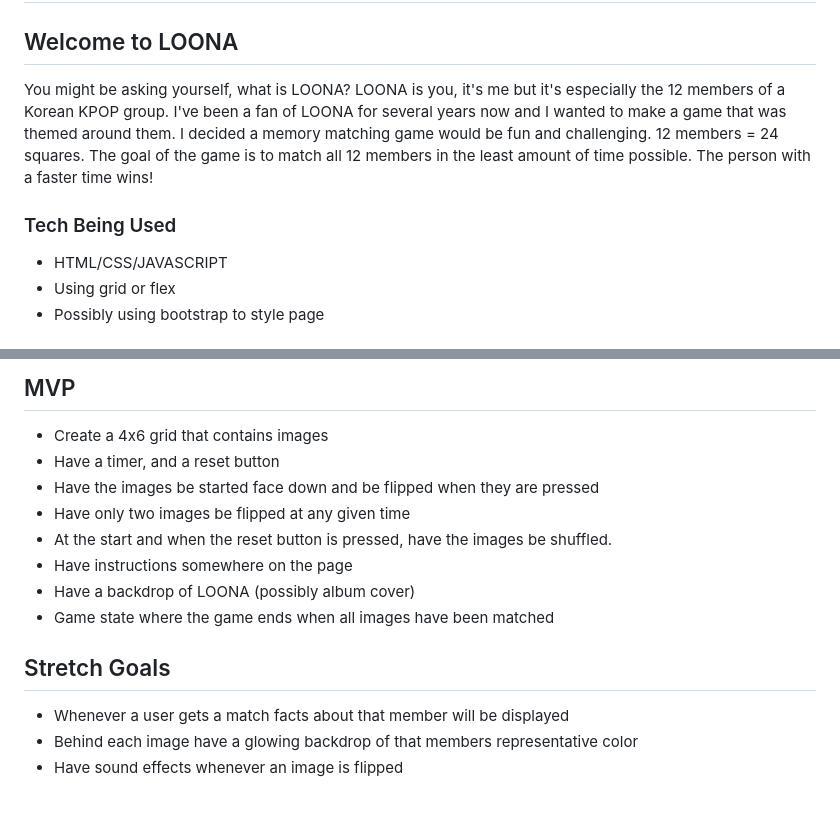
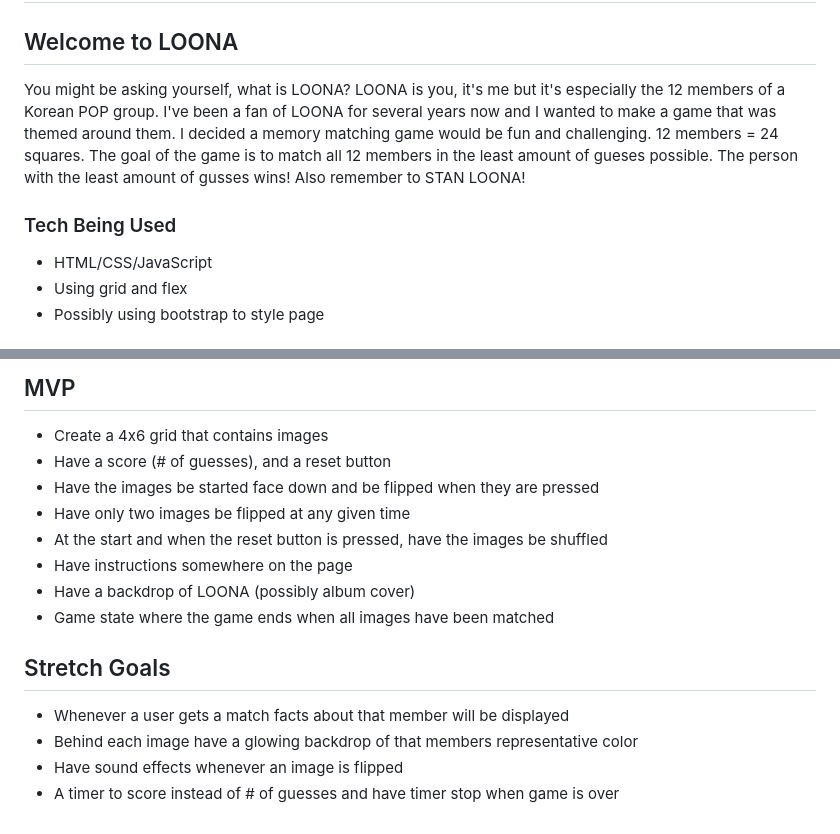
Before and after one commit to Luflos/Loona-Memory-Game, a Markdown page: README.md, 2 parts joined by grey strips. GitHub-like rendering.

```diff
--- a/README.md
+++ b/README.md
@@ -2,10 +2,10 @@
 
 
 ## Welcome to LOONA
-You might be asking yourself, what is LOONA? LOONA is you, it's me but it's especially the 12 members of a Korean KPOP group. I've been a fan of LOONA for several years now and I wanted to make a game that was themed around them. I decided a memory matching game would be fun and challenging. 12 members = 24 squares. The goal of the game is to match all 12 members in the least amount of time possible. The person with a faster time wins!
+You might be asking yourself, what is LOONA? LOONA is you, it's me but it's especially the 12 members of a Korean POP group. I've been a fan of LOONA for several years now and I wanted to make a game that was themed around them. I decided a memory matching game would be fun and challenging. 12 members = 24 squares. The goal of the game is to match all 12 members in the least amount of gueses possible. The person with the least amount of gusses wins! Also remember to STAN LOONA!
 
 ### Tech Being Used
-* HTML/CSS/JAVASCRIPT
-* Using grid or flex
+* HTML/CSS/JavaScript
+* Using grid and flex
 * Possibly using bootstrap to style page
 
@@ -17,10 +17,10 @@ Beautiful right? Please excuse my drawing...
 ## MVP
 
 * Create a 4x6 grid that contains images
-* Have a timer, and a reset button
+* Have a score (# of guesses), and a reset button
 * Have the images be started face down and be flipped when they are pressed
 * Have only two images be flipped at any given time
-* At the start and when the reset button is pressed, have the images be shuffled.
+* At the start and when the reset button is pressed, have the images be shuffled
 * Have instructions somewhere on the page
 * Have a backdrop of LOONA (possibly album cover)
 * Game state where the game ends when all images have been matched
@@ -29,3 +29,4 @@ Beautiful right? Please excuse my drawing...
 * Whenever a user gets a match facts about that member will be displayed
 * Behind each image have a glowing backdrop of that members representative color
 * Have sound effects whenever an image is flipped
+* A timer to score instead of # of guesses and have timer stop when game is over
```
Also changed, not shown: other parts of README.md (+2 -2 lines), images/MemoryGameSketch.jpg (renamed from MemoryGameSketch.jpg), 4 other files.
